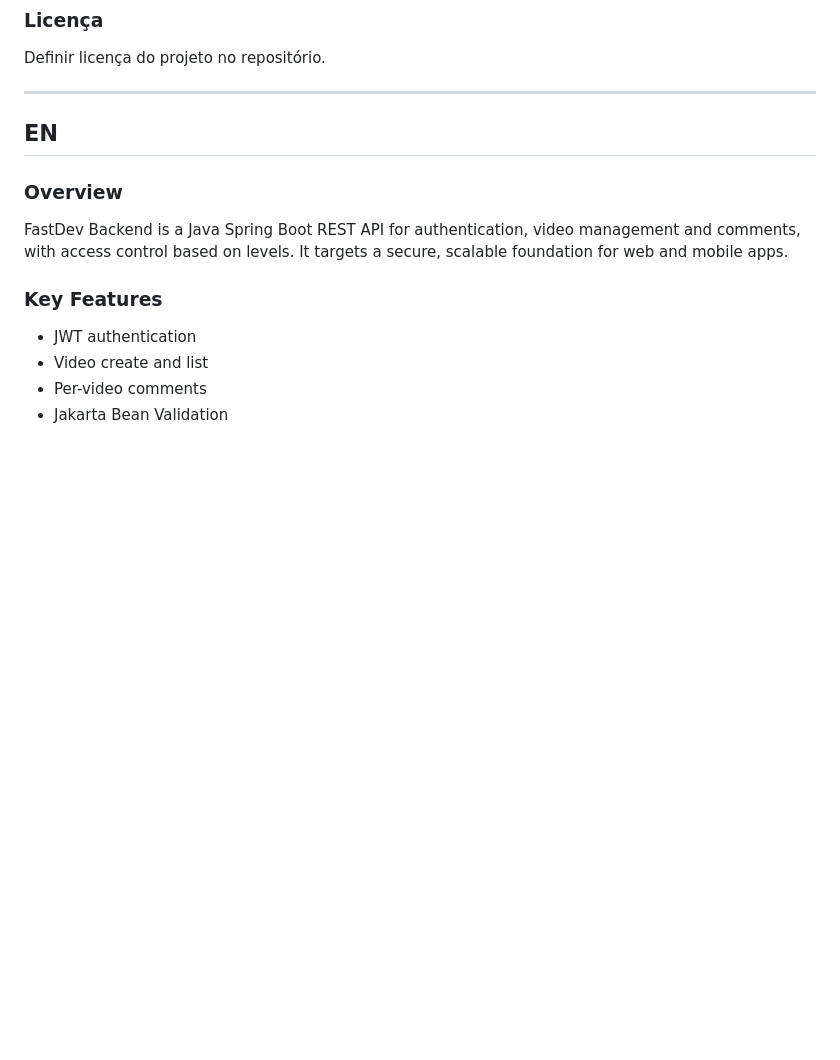
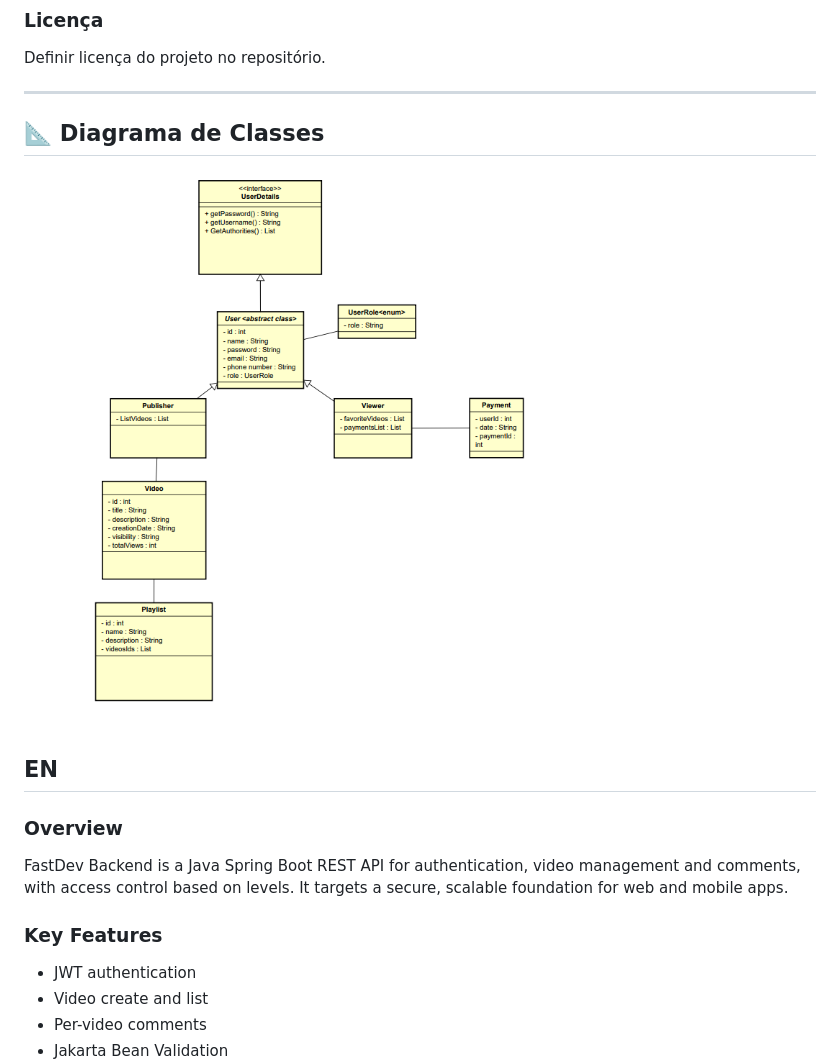
Before and after one commit to Scandianx/fastdev-backend, a Markdown page: README.md, the part around the change. Rendered like a GitHub page; pictures changed too: Docs/Plataforma de Streaming de cursos/diagrama-de-classes.png (added); blank space fills up the shorter version.

```diff
--- a/README.md
+++ b/README.md
@@ -199,6 +199,9 @@ src/main/resources/
 Definir licença do projeto no repositório.
 
 ---
+## 📐 Diagrama de Classes
+
+![Diagrama de Classes](Docs/Plataforma%20de%20Streaming%20de%20cursos/diagrama-de-classes.png)
 
 ## EN
 
```
Also changed, not shown: 10 other files.
